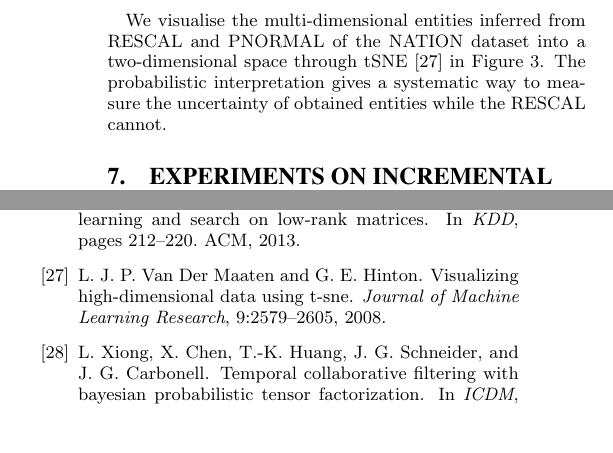
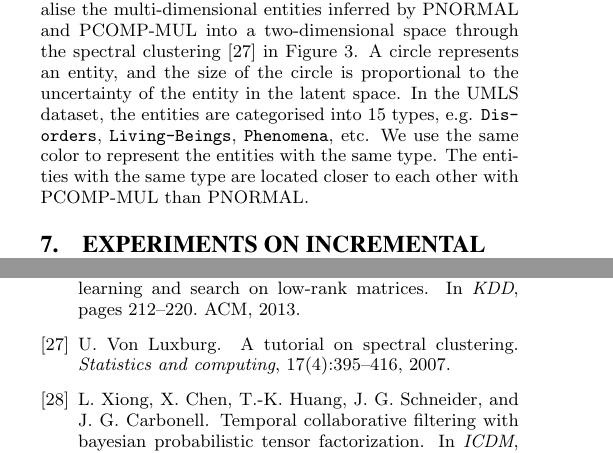
Before and after one commit to dongwookim-ml/almc, a LaTeX paper (paper/cikm2016/cikm2016.tex, which reads paper/cikm2016/cikm2016_abbr.bib, paper/cikm2016/knowledge_completion.tex): two parts of the columns of pages 7 and 10 of 10 before the commit and two parts of the columns of pages 6 and 10 of 10 after it, joined at a grey line, cut so that both start at the same text, the shorter picture padded with empty space. The pictures show the PDF file paper/cikm2016/cikm2016.pdf that the author committed with the source.

Commit message:
include new visualisation result.

```diff
--- a/paper/cikm2016/cikm2016_abbr.bib
+++ b/paper/cikm2016/cikm2016_abbr.bib
@@ -1,3 +1,14 @@
+@article{von2007tutorial,
+  title={A tutorial on spectral clustering},
+  author={Von Luxburg, Ulrike},
+  journal={Statistics and computing},
+  volume={17},
+  number={4},
+  pages={395--416},
+  year={2007},
+  publisher={Springer}
+}
+
 @inproceedings{bollacker2008freebase,
   title={Freebase: a collaboratively created graph database for structuring human knowledge},
   author={Bollacker, Kurt and Evans, Colin and Paritosh, Praveen and Sturge, Tim and Taylor, Jamie},
--- a/paper/cikm2016/knowledge_completion.tex
+++ b/paper/cikm2016/knowledge_completion.tex
@@ -86,14 +86,14 @@ We evaluate the PRESCAL models on three benchmark datasets and compare the perfo
 algorithms. We use three relational datasets: KINSHIP, UMLS, and NATION. Detailed description of each
 dataset is shown in Table \ref{tbl:dataset} \footnote{https://alchemy.cs.washington.edu/papers/kok07/}.
 
-\begin{figure}[t]
+\begin{figure*}[t]
 	\centering
 
 %	\includegraphics[width=0.7\linewidth]{images/embedding_nation.pdf}
-	\includegraphics[width=0.95\linewidth]{images/embedding_nation_small.pdf}
+	\includegraphics[width=0.7\linewidth]{images/embedding_umls.pdf}
 
-	\caption{\label{fig:tsne} Embedding multi-dimensional entities of the NATION dataset into a two-dimensional space through tSNE \cite{VanDerMaaten2008}. The size of circle in PNORMAL is proportional to the uncertainty of entities in the embedded space. The probabilistic interpretation gives a systematic way to measure the uncertainty of obtained entities.}
-\end{figure}
+	\caption{\label{fig:tsne} Embedding learned entities of the UMLS dataset into a two-dimensional space through the spectral clustering. Entities with the same type are represented by the same color.}
+\end{figure*}
 
 For all experiments, we set the compositional length $L$ to 2, split the dataset into 20\% for validation and 30\% for testing. We vary the proportion of training triples
 from 1\% to 13\% of datasets. For RESCAL, we use the authors' implementation\footnote{https://github.com/mnick/rescal.py}, and measure performance over 10 runs with random initialisations. For PRESCAL and all the variants, we sample triples $x_{ikj}$ from its posterior, and measure performance over 10 different samples.
@@ -131,9 +131,17 @@ Both compositional models show consistent performance regardless of the path len
 The results show the compositional models preserve a graph structure in the embedded space.
 It is worth emphasising that although the compositional length for training is 2,
 the compositional models show consistent results on predicting path of length 3 and 4.
+
 Table \ref{tbl:path_example} shows an example of the path prediction result
 starting from entity \texttt{Mental-or-Behavioral (MB) Dysfunction} followed by two relations \texttt{Affects} and \texttt{Produces}.
 Both compositional and non-compositional models predict triples well.
 For length-2 path prediction, only the compositional models can capture correct entities on top 5.
-
-We visualise the multi-dimensional entities inferred from RESCAL and PNORMAL of the NATION dataset into a two-dimensional space through tSNE \cite{VanDerMaaten2008} in Figure \ref{fig:tsne}. The probabilistic interpretation gives a systematic way to measure the uncertainty of obtained entities while the RESCAL cannot.
+We also visualise the multi-dimensional entities inferred by PNORMAL and PCOMP-MUL
+into a two-dimensional space through the spectral clustering \cite{von2007tutorial}
+in Figure \ref{fig:tsne}.
+A circle represents an entity,
+and the size of the circle is proportional to the uncertainty of the entity in the latent space.
+In the UMLS dataset, the entities are categorised into 15 types,
+e.g. \texttt{Disorders}, \texttt{Living-Beings}, \texttt{Phenomena}, etc.
+We use the same color to represent the entities with the same type.
+The entities with the same type are located closer to each other with PCOMP-MUL than PNORMAL.
```
Also changed, not shown: paper/cikm2016/active_population.tex (+6 -6 lines), paper/cikm2016/cikm2016.pdf, paper/cikm2016/images/embedding_umls.pdf (added).
